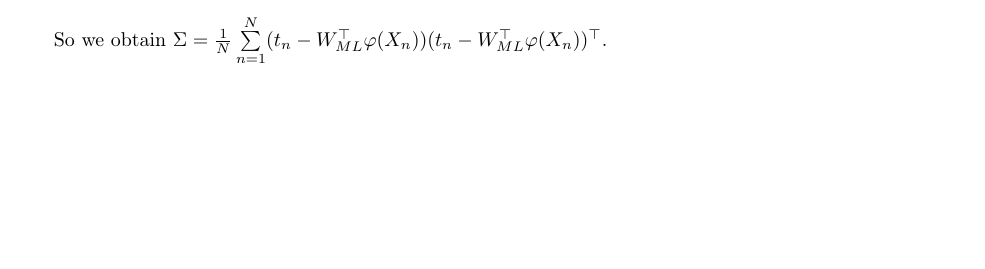
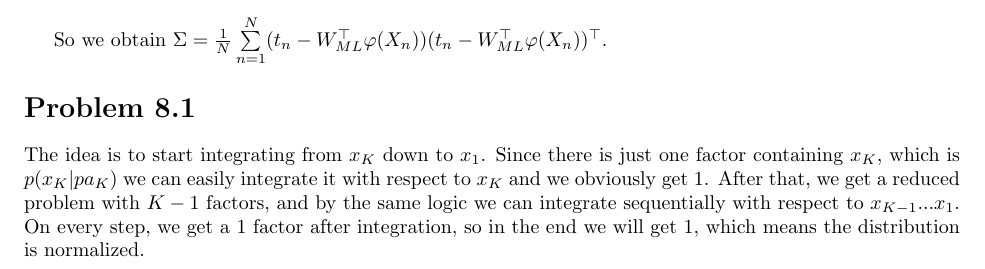
Before and after one commit to Aspirisha/PRML-solutions, a LaTeX document (prml.tex): part of page 4 of 4, cut so that both start at the same text, the shorter picture padded with empty space. Compiled offline with pdfLaTeX.

Commit message:
solved 8.1

```diff
--- a/prml.tex
+++ b/prml.tex
@@ -1,6 +1,5 @@
 \documentclass[fleqn]{article}
 
-\usepackage[russian]{babel}
 \usepackage[utf8]{inputenc}
 \usepackage{fullpage}
 \usepackage{graphicx}
@@ -144,4 +143,8 @@ Now let us consider
 
 So we obtain $\Sigma = \frac{1}{N}\sum\limits_{n=1}^N(t_n - W_{ML}^\top \varphi(X_n))(t_n - W_{ML}^\top \varphi(X_n))^\top$.
 
+\section*{Problem 8.1}
+
+The idea is to start integrating from $x_K$ down to $x_1$. Since there is just one factor containing $x_K$, which is $p(x_K|pa_K)$ we can easily integrate it with respect to $x_K$ and we obviously get 1. After that, we get a reduced problem with $K-1$ factors, and by the same logic we can integrate sequentially with respect to $x_{K-1}...x_1$. On every step, we get a 1 factor after integration, so in the end we will get 1, which means the distribution is normalized.
+
 \end{document}
```
Also changed, not shown: prml.pdf.
